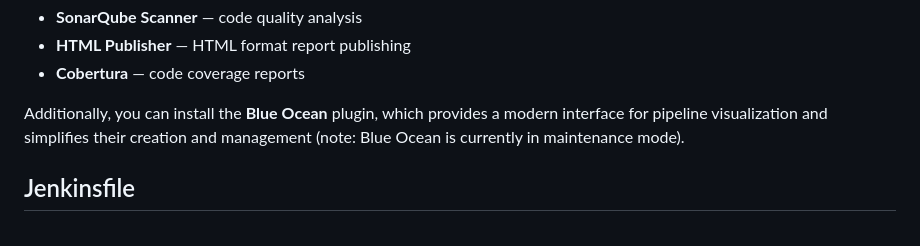
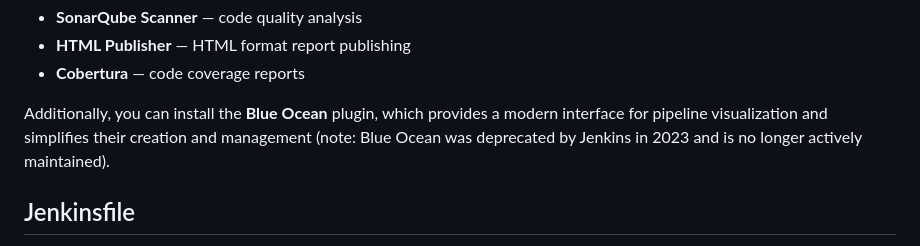
Before and after one commit to mcroitor/automation, a Markdown page: 06_jenkins.en.md, the part around the change. Rendered like a GitHub page.

Commit message:
Update 06_jenkins.en.md
Co-authored-by: Copilot <175728472+Copilot@users.noreply.github.com>

```diff
--- a/06_jenkins.en.md
+++ b/06_jenkins.en.md
@@ -128,7 +128,7 @@ Finally, for code quality analysis, it is useful to install:
 - **HTML Publisher** — HTML format report publishing
 - **Cobertura** — code coverage reports
 
-Additionally, you can install the **Blue Ocean** plugin, which provides a modern interface for pipeline visualization and simplifies their creation and management (note: Blue Ocean is currently in maintenance mode).
+Additionally, you can install the **Blue Ocean** plugin, which provides a modern interface for pipeline visualization and simplifies their creation and management (note: Blue Ocean was deprecated by Jenkins in 2023 and is no longer actively maintained).
 
 ## Jenkinsfile
 
```
